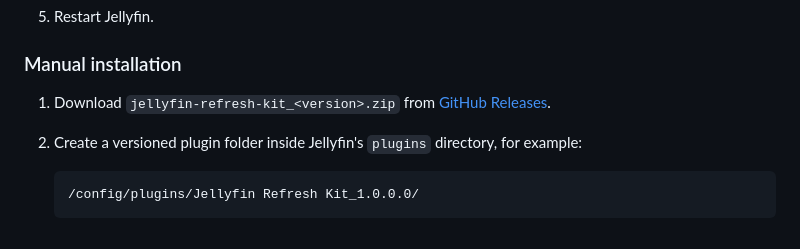
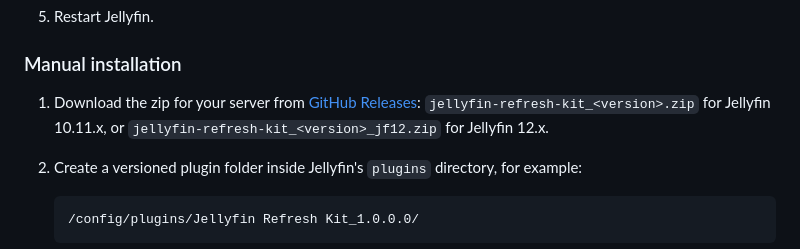
Before and after one commit to 4eh5xitv6787h645ebv/jellyfin-refresh-kit, a Markdown page: README.md, the part around the change. Drawn GitHub-style.

Commit message:
README: point manual installs at the matching server build

````diff
--- a/README.md
+++ b/README.md
@@ -63,7 +63,7 @@ The standalone plugin is built for both, from one source tree: a `net9.0` build
 
 ### Manual installation
 
-1. Download `jellyfin-refresh-kit_<version>.zip` from [GitHub Releases](https://github.com/4eh5xitv6787h645ebv/jellyfin-refresh-kit/releases).
+1. Download the zip for your server from [GitHub Releases](https://github.com/4eh5xitv6787h645ebv/jellyfin-refresh-kit/releases): `jellyfin-refresh-kit_<version>.zip` for Jellyfin 10.11.x, or `jellyfin-refresh-kit_<version>_jf12.zip` for Jellyfin 12.x.
 2. Create a versioned plugin folder inside Jellyfin's `plugins` directory, for example:
 
    ```text
````
